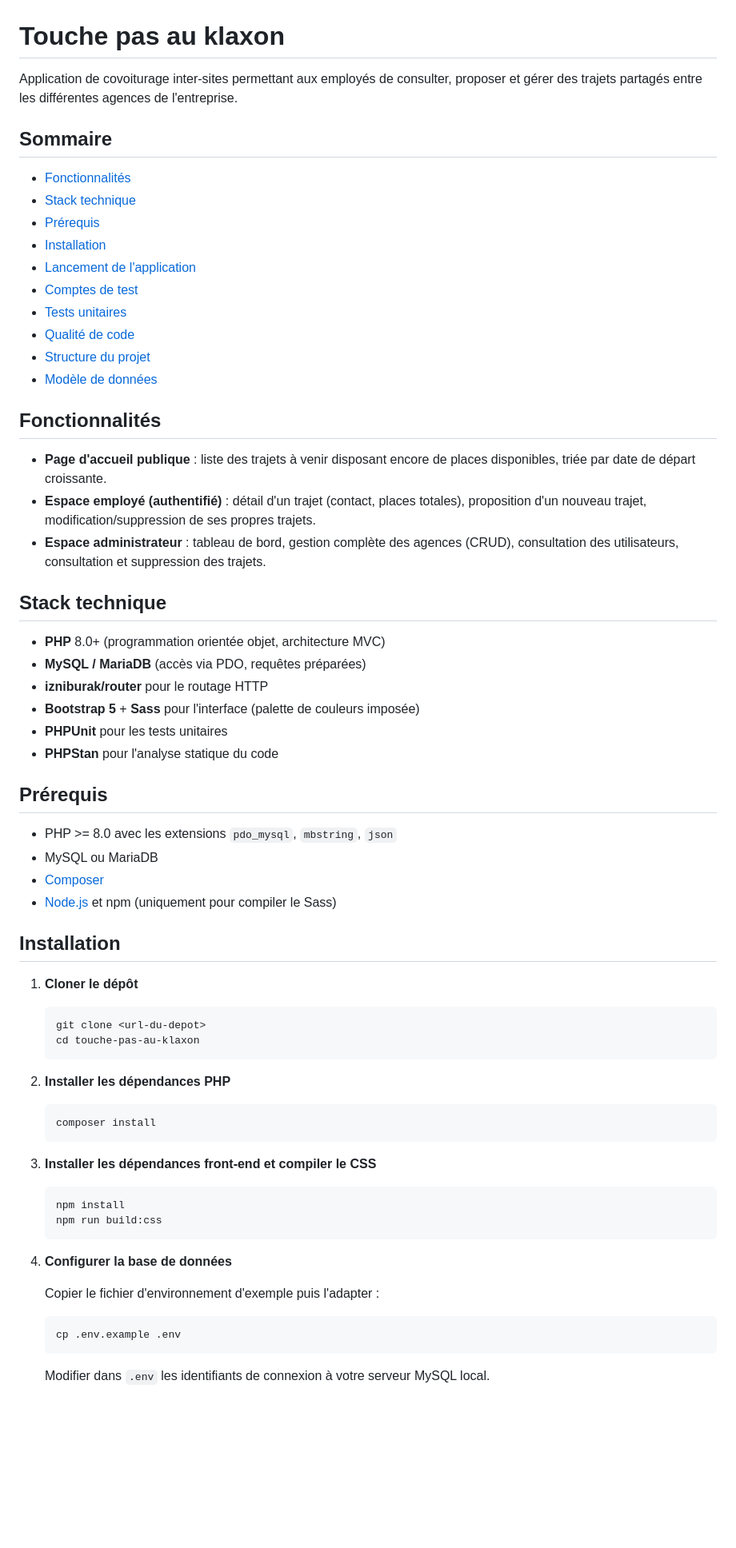
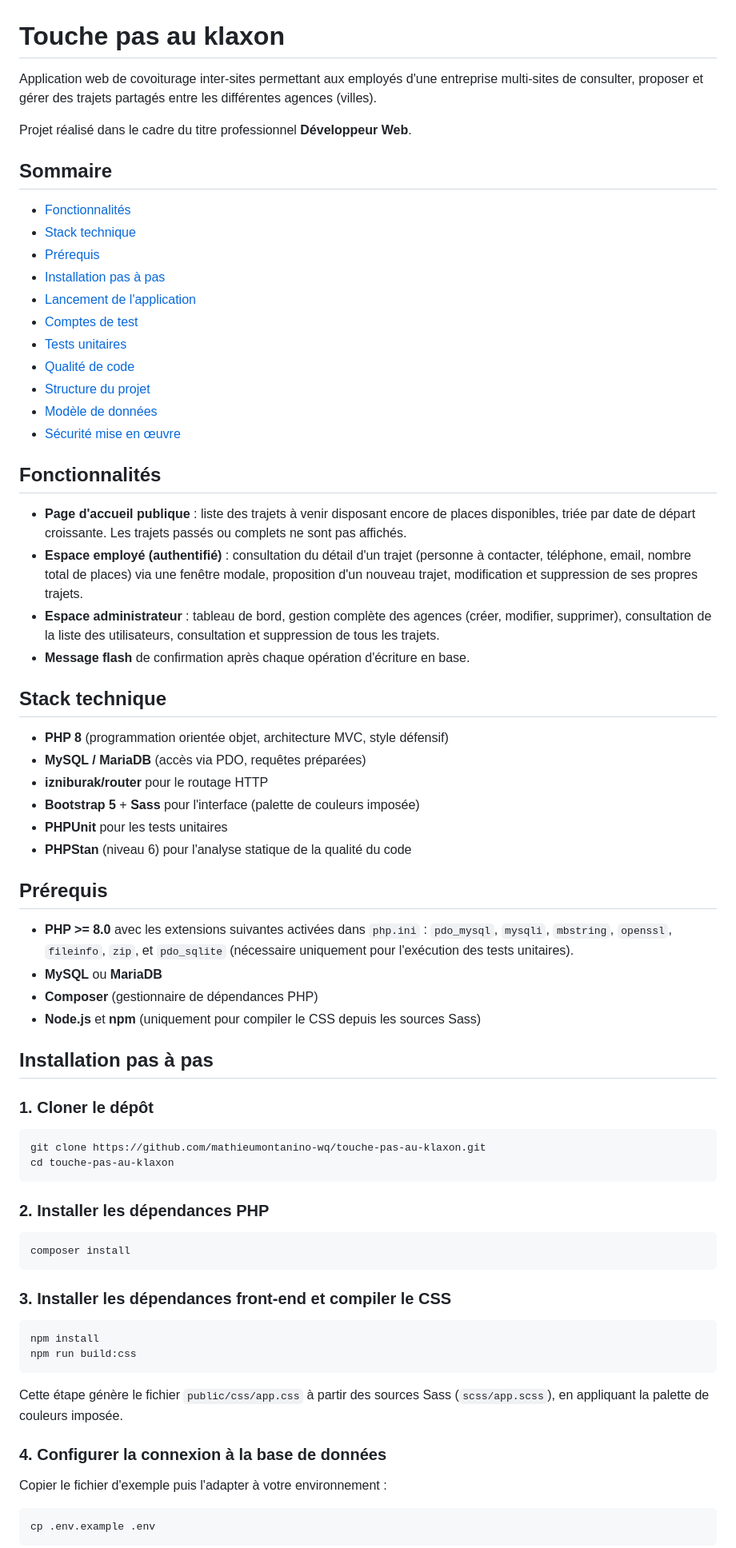
Before and after one commit to mathieumontanino-wq/touche-pas-au-klaxon, a Markdown page: README.md, the part around one of its changes. Shown at 80% size. GitHub-like rendering; blank space fills up the shorter version.

````diff
--- a/README.md
+++ b/README.md
@@ -1,78 +1,87 @@
 # Touche pas au klaxon
 
-Application de covoiturage inter-sites permettant aux employés de consulter,
-proposer et gérer des trajets partagés entre les différentes agences de
-l'entreprise.
+Application web de covoiturage inter-sites permettant aux employés d'une
+entreprise multi-sites de consulter, proposer et gérer des trajets partagés
+entre les différentes agences (villes).
+
+Projet réalisé dans le cadre du titre professionnel **Développeur Web**.
 
 ## Sommaire
 
 - [Fonctionnalités](#fonctionnalités)
 - [Stack technique](#stack-technique)
 - [Prérequis](#prérequis)
-- [Installation](#installation)
+- [Installation pas à pas](#installation-pas-à-pas)
 - [Lancement de l'application](#lancement-de-lapplication)
 - [Comptes de test](#comptes-de-test)
 - [Tests unitaires](#tests-unitaires)
 - [Qualité de code](#qualité-de-code)
 - [Structure du projet](#structure-du-projet)
 - [Modèle de données](#modèle-de-données)
+- [Sécurité mise en œuvre](#sécurité-mise-en-œuvre)
 
 ## Fonctionnalités
 
 - **Page d'accueil publique** : liste des trajets à venir disposant encore de
-  places disponibles, triée par date de départ croissante.
-- **Espace employé (authentifié)** : détail d'un trajet (contact, places
-  totales), proposition d'un nouveau trajet, modification/suppression de ses
-  propres trajets.
+  places disponibles, triée par date de départ croissante. Les trajets passés
+  ou complets ne sont pas affichés.
+- **Espace employé (authentifié)** : consultation du détail d'un trajet
+  (personne à contacter, téléphone, email, nombre total de places) via une
+  fenêtre modale, proposition d'un nouveau trajet, modification et suppression
+  de ses propres trajets.
 - **Espace administrateur** : tableau de bord, gestion complète des agences
-  (CRUD), consultation des utilisateurs, consultation et suppression des
-  trajets.
+  (créer, modifier, supprimer), consultation de la liste des utilisateurs,
+  consultation et suppression de tous les trajets.
+- **Message flash** de confirmation après chaque opération d'écriture en base.
 
 ## Stack technique
 
-- **PHP** 8.0+ (programmation orientée objet, architecture MVC)
+- **PHP 8** (programmation orientée objet, architecture MVC, style défensif)
 - **MySQL / MariaDB** (accès via PDO, requêtes préparées)
 - **izniburak/router** pour le routage HTTP
 - **Bootstrap 5** + **Sass** pour l'interface (palette de couleurs imposée)
 - **PHPUnit** pour les tests unitaires
-- **PHPStan** pour l'analyse statique du code
+- **PHPStan** (niveau 6) pour l'analyse statique de la qualité du code
 
 ## Prérequis
 
-- PHP >= 8.0 avec les extensions `pdo_mysql`, `mbstring`, `json`
-- MySQL ou MariaDB
-- [Composer](https://getcomposer.org/)
-- [Node.js](https://nodejs.org/) et npm (uniquement pour compiler le Sass)
+- **PHP >= 8.0** avec les extensions suivantes activées dans `php.ini` :
+  `pdo_mysql`, `mysqli`, `mbstring`, `openssl`, `fileinfo`, `zip`,
+  et `pdo_sqlite` (nécessaire uniquement pour l'exécution des tests unitaires).
+- **MySQL** ou **MariaDB**
+- **Composer** (gestionnaire de dépendances PHP)
+- **Node.js** et **npm** (uniquement pour compiler le CSS depuis les sources Sass)
 
-## Installation
+## Installation pas à pas
 
-1. **Cloner le dépôt**
+### 1. Cloner le dépôt
 
-   ```bash
-   git clone <url-du-depot>
-   cd touche-pas-au-klaxon
-   ```
+```bash
+git clone https://github.com/mathieumontanino-wq/touche-pas-au-klaxon.git
+cd touche-pas-au-klaxon
+```
 
-2. **Installer les dépendances PHP**
+### 2. Installer les dépendances PHP
 
-   ```bash
-   composer install
-   ```
+```bash
+composer install
+```
 
-3. **Installer les dépendances front-end et compiler le CSS**
+### 3. Installer les dépendances front-end et compiler le CSS
 
-   ```bash
-   npm install
-   npm run build:css
-   ```
+```bash
+npm install
+npm run build:css
+```
 
-4. **Configurer la base de données**
+Cette étape génère le fichier `public/css/app.css` à partir des sources Sass
+(`scss/app.scss`), en appliquant la palette de couleurs imposée.
 
-   Copier le fichier d'environnement d'exemple puis l'adapter :
+### 4. Configurer la connexion à la base de données
 
-   ```bash
-   cp .env.example .env
-   ```
+Copier le fichier d'exemple puis l'adapter à votre environnement :
 
-   Modifier dans `.env` les identifiants de connexion à votre serveur MySQL local.
+```bash
+cp .env.example .env
+```
 
````
Also changed, not shown: other parts of README.md (+96 -50 lines).
